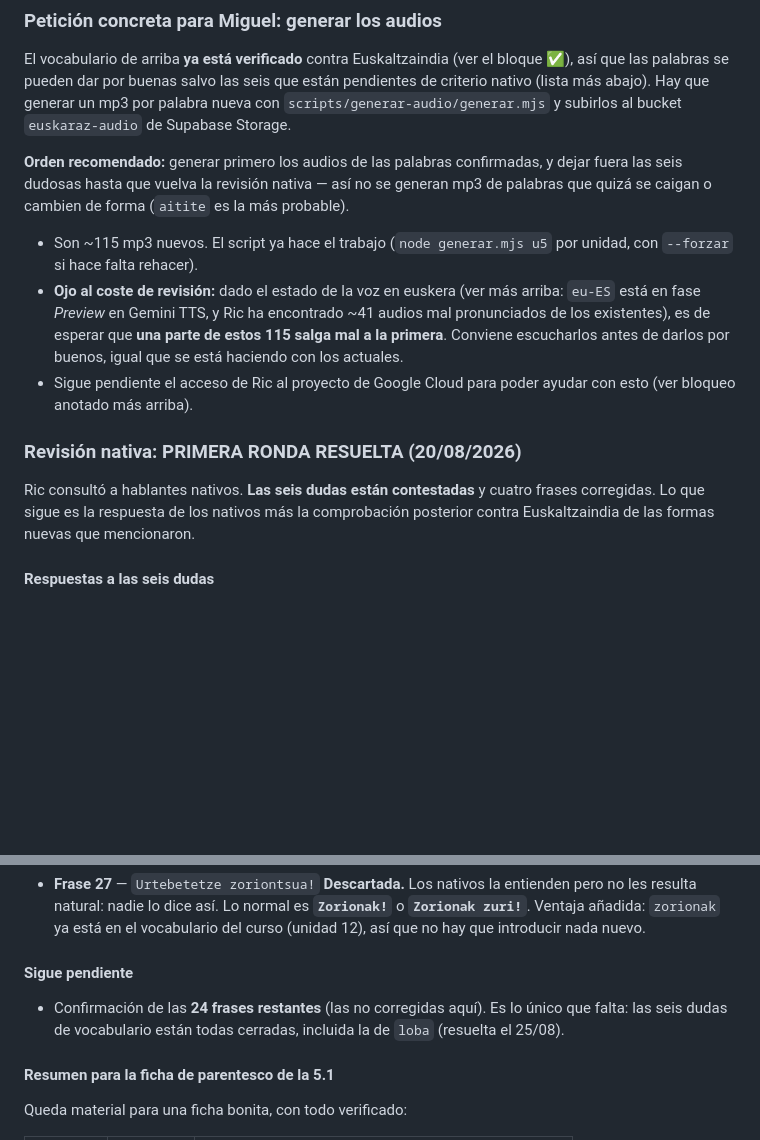
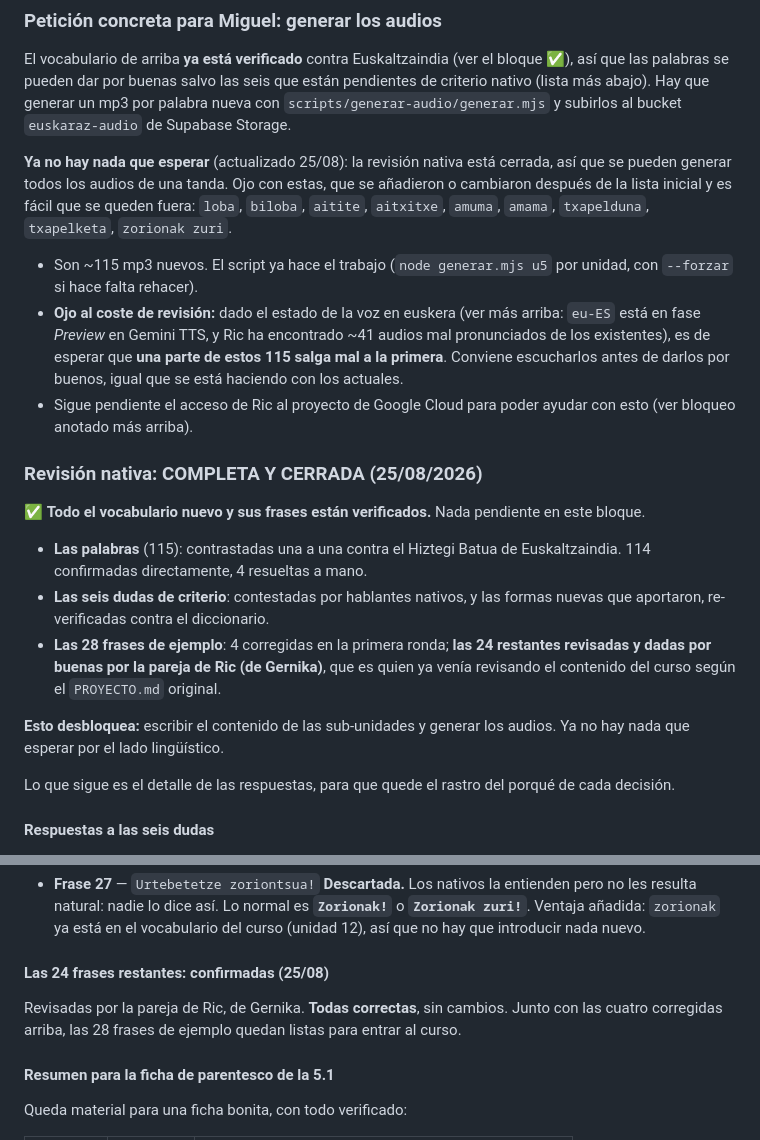
Before and after one commit to miguelanonimo/euskaraz, a Markdown page: docs/ideas-ric.md, 2 parts joined by grey strips. GitHub-like rendering; blank space fills up the shorter version.

Commit message:
Cierra la revisión nativa: las 24 frases restantes confirmadas
La pareja de Ric (de Gernika) ha revisado las frases que quedaban y
están todas bien. Con esto el bloque lingüístico queda cerrado por
completo: 115 palabras verificadas, 6 dudas resueltas, 28 frases
confirmadas. Desbloquea escribir las sub-unidades y generar los audios.

Co-Authored-By: Claude Fable 5 <noreply@anthropic.com>

```diff
--- a/docs/ideas-ric.md
+++ b/docs/ideas-ric.md
@@ -777,10 +777,11 @@ las seis que están pendientes de criterio nativo (lista más abajo). Hay
 que generar un mp3 por palabra nueva con `scripts/generar-audio/generar.mjs`
 y subirlos al bucket `euskaraz-audio` de Supabase Storage.
 
-**Orden recomendado:** generar primero los audios de las palabras
-confirmadas, y dejar fuera las seis dudosas hasta que vuelva la revisión
-nativa — así no se generan mp3 de palabras que quizá se caigan o cambien
-de forma (`aitite` es la más probable).
+**Ya no hay nada que esperar** (actualizado 25/08): la revisión nativa
+está cerrada, así que se pueden generar todos los audios de una tanda.
+Ojo con estas, que se añadieron o cambiaron después de la lista inicial
+y es fácil que se queden fuera: `loba`, `biloba`, `aitite`, `aitxitxe`,
+`amuma`, `amama`, `txapelduna`, `txapelketa`, `zorionak zuri`.
 
 - Son ~115 mp3 nuevos. El script ya hace el trabajo (`node generar.mjs u5`
   por unidad, con `--forzar` si hace falta rehacer).
@@ -793,12 +794,25 @@ de forma (`aitite` es la más probable).
 - Sigue pendiente el acceso de Ric al proyecto de Google Cloud para poder
   ayudar con esto (ver bloqueo anotado más arriba).
 
-### Revisión nativa: PRIMERA RONDA RESUELTA (20/08/2026)
+### Revisión nativa: COMPLETA Y CERRADA (25/08/2026)
 
-Ric consultó a hablantes nativos. **Las seis dudas están contestadas** y
-cuatro frases corregidas. Lo que sigue es la respuesta de los nativos más
-la comprobación posterior contra Euskaltzaindia de las formas nuevas que
-mencionaron.
+✅ **Todo el vocabulario nuevo y sus frases están verificados.** Nada
+pendiente en este bloque.
+
+- **Las palabras** (115): contrastadas una a una contra el Hiztegi Batua
+  de Euskaltzaindia. 114 confirmadas directamente, 4 resueltas a mano.
+- **Las seis dudas de criterio**: contestadas por hablantes nativos, y
+  las formas nuevas que aportaron, re-verificadas contra el diccionario.
+- **Las 28 frases de ejemplo**: 4 corregidas en la primera ronda; **las
+  24 restantes revisadas y dadas por buenas por la pareja de Ric (de
+  Gernika)**, que es quien ya venía revisando el contenido del curso
+  según el `PROYECTO.md` original.
+
+**Esto desbloquea:** escribir el contenido de las sub-unidades y generar
+los audios. Ya no hay nada que esperar por el lado lingüístico.
+
+Lo que sigue es el detalle de las respuestas, para que quede el rastro
+del porqué de cada decisión.
 
 #### Respuestas a las seis dudas
 
@@ -895,11 +909,11 @@ mencionaron.
   está en el vocabulario del curso (unidad 12), así que no hay que
   introducir nada nuevo.
 
-#### Sigue pendiente
+#### Las 24 frases restantes: confirmadas (25/08)
 
-- Confirmación de las **24 frases restantes** (las no corregidas aquí).
-  Es lo único que falta: las seis dudas de vocabulario están todas
-  cerradas, incluida la de `loba` (resuelta el 25/08).
+Revisadas por la pareja de Ric, de Gernika. **Todas correctas**, sin
+cambios. Junto con las cuatro corregidas arriba, las 28 frases de
+ejemplo quedan listas para entrar al curso.
 
 #### Resumen para la ficha de parentesco de la 5.1
 
```
